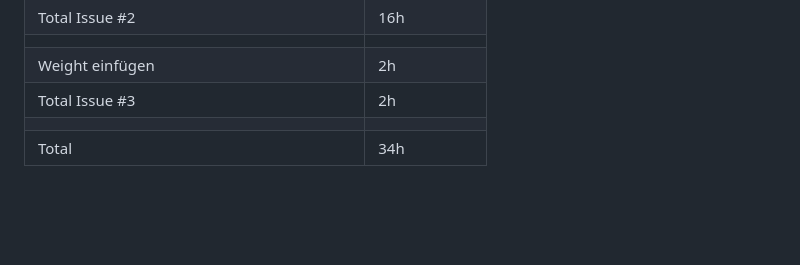
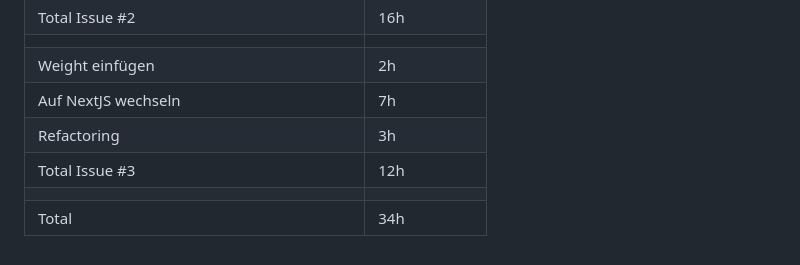
Before and after one commit to mi-classroom/mi-web-technologien-beiboot-ss2024-gutentag2012, a Markdown page: README.md, the part around the change. GitHub-like rendering; blank space fills up the shorter version.

Commit message:
docs: add timings

```diff
--- a/README.md
+++ b/README.md
@@ -86,6 +86,8 @@ Zum Starten der Anwendung müssen folgende Schritte durchgeführt werden (Für j
 | Total Issue #2                              | 16h         |
 |                                             |             |
 | Weight einfügen                             | 2h          |
-| Total Issue #3                              | 2h          |
+| Auf NextJS wechseln                         | 7h          |
+| Refactoring                                 | 3h          |
+| Total Issue #3                              | 12h         |
 |                                             |             |
 | Total                                       | 34h         |
```
